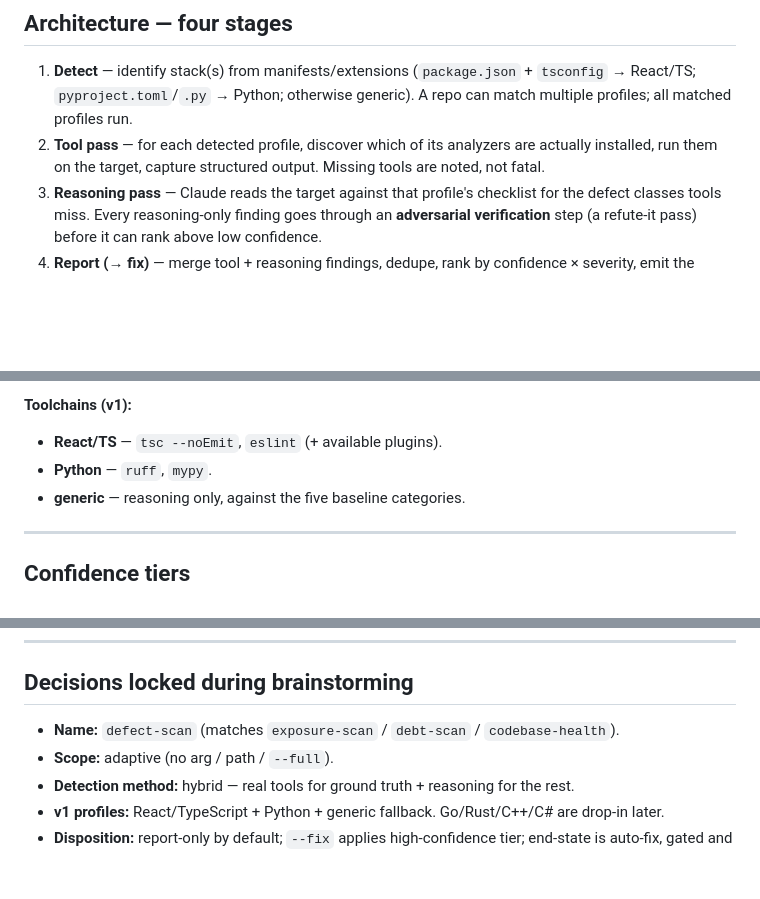
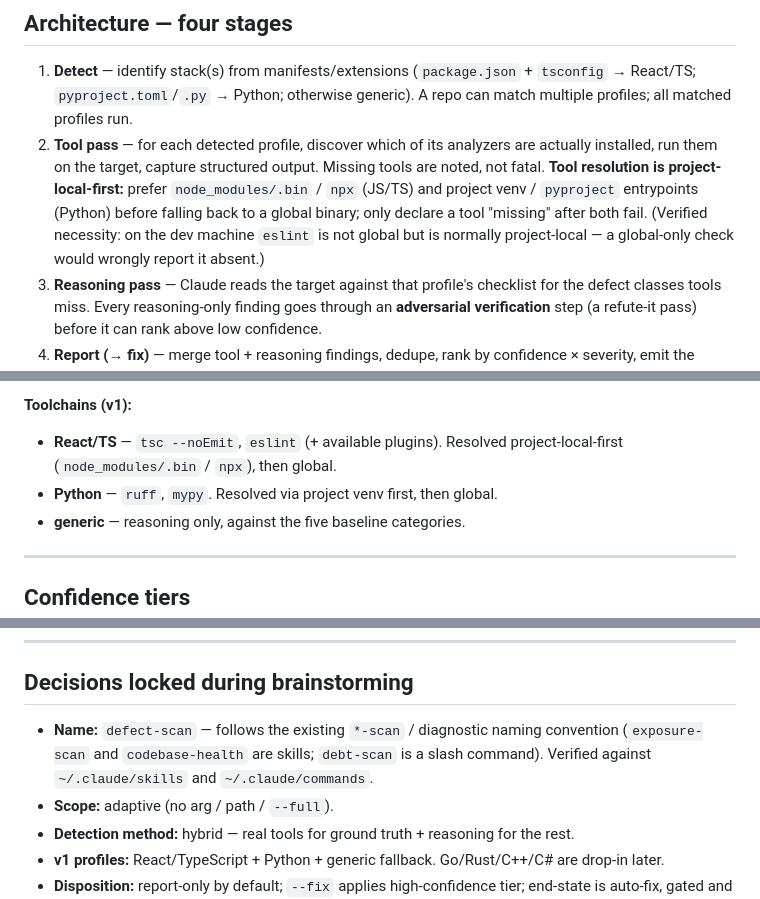
Before and after one commit to stylusnexus/defect-scan, a Markdown page: specs/2026-06-14-defect-scan-design.md, 3 parts joined by grey strips. Drawn GitHub-style; blank space fills up the shorter version.

Commit message:
docs: fold spec-review findings (project-local tool resolution, naming accuracy)

```diff
--- a/specs/2026-06-14-defect-scan-design.md
+++ b/specs/2026-06-14-defect-scan-design.md
@@ -64,7 +64,12 @@ later is one new profile file — no change to the orchestration.
    otherwise generic). A repo can match multiple profiles; all matched profiles run.
 2. **Tool pass** — for each detected profile, discover which of its analyzers are
    actually installed, run them on the target, capture structured output.
-   Missing tools are noted, not fatal.
+   Missing tools are noted, not fatal. **Tool resolution is project-local-first:**
+   prefer `node_modules/.bin` / `npx` (JS/TS) and project venv / `pyproject`
+   entrypoints (Python) before falling back to a global binary; only declare a
+   tool "missing" after both fail. (Verified necessity: on the dev machine
+   `eslint` is not global but is normally project-local — a global-only check
+   would wrongly report it absent.)
 3. **Reasoning pass** — Claude reads the target against that profile's checklist
    for the defect classes tools miss. Every reasoning-only finding goes through an
    **adversarial verification** step (a refute-it pass) before it can rank above
@@ -120,8 +125,9 @@ Cross-cutting, specialized per profile:
   GIL-blocking calls, `==` vs `is`, unclosed resources.
 
 **Toolchains (v1):**
-- **React/TS** — `tsc --noEmit`, `eslint` (+ available plugins).
-- **Python** — `ruff`, `mypy`.
+- **React/TS** — `tsc --noEmit`, `eslint` (+ available plugins). Resolved
+  project-local-first (`node_modules/.bin` / `npx`), then global.
+- **Python** — `ruff`, `mypy`. Resolved via project venv first, then global.
 - **generic** — reasoning only, against the five baseline categories.
 
 ---
@@ -193,7 +199,9 @@ defect-scan hands heavy remediation off to `review-merge-pipeline` /
 
 ## Decisions locked during brainstorming
 
-- **Name:** `defect-scan` (matches `exposure-scan` / `debt-scan` / `codebase-health`).
+- **Name:** `defect-scan` — follows the existing `*-scan` / diagnostic naming
+  convention (`exposure-scan` and `codebase-health` are skills; `debt-scan` is a
+  slash command). Verified against `~/.claude/skills` and `~/.claude/commands`.
 - **Scope:** adaptive (no arg / path / `--full`).
 - **Detection method:** hybrid — real tools for ground truth + reasoning for the rest.
 - **v1 profiles:** React/TypeScript + Python + generic fallback. Go/Rust/C++/C#
```
